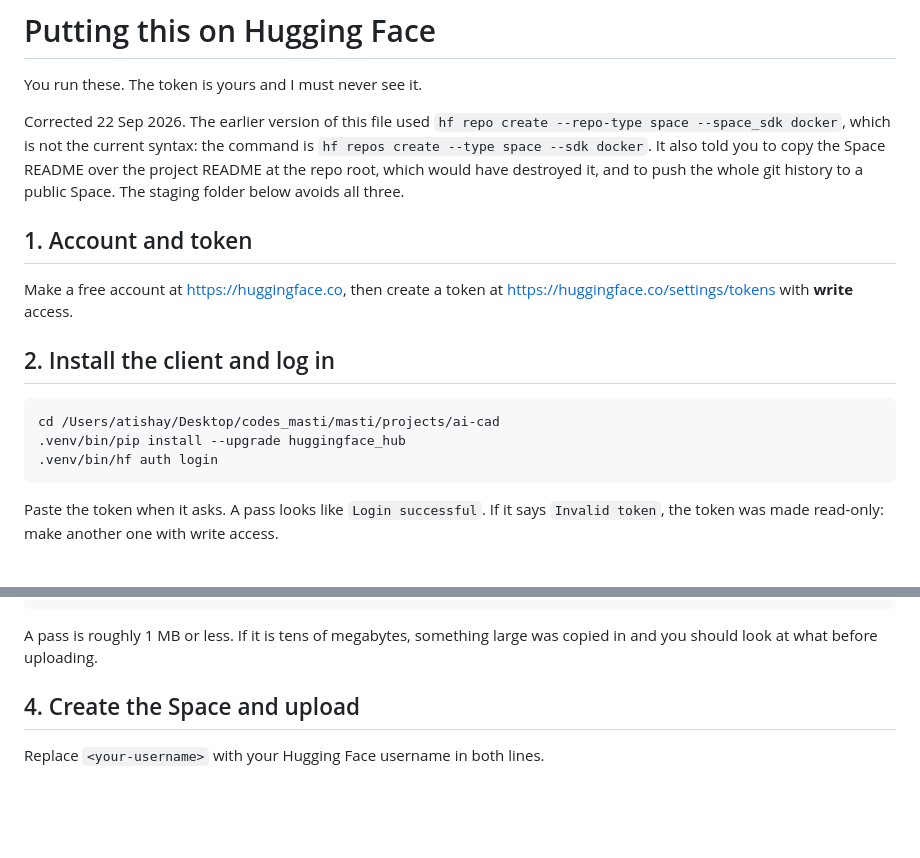
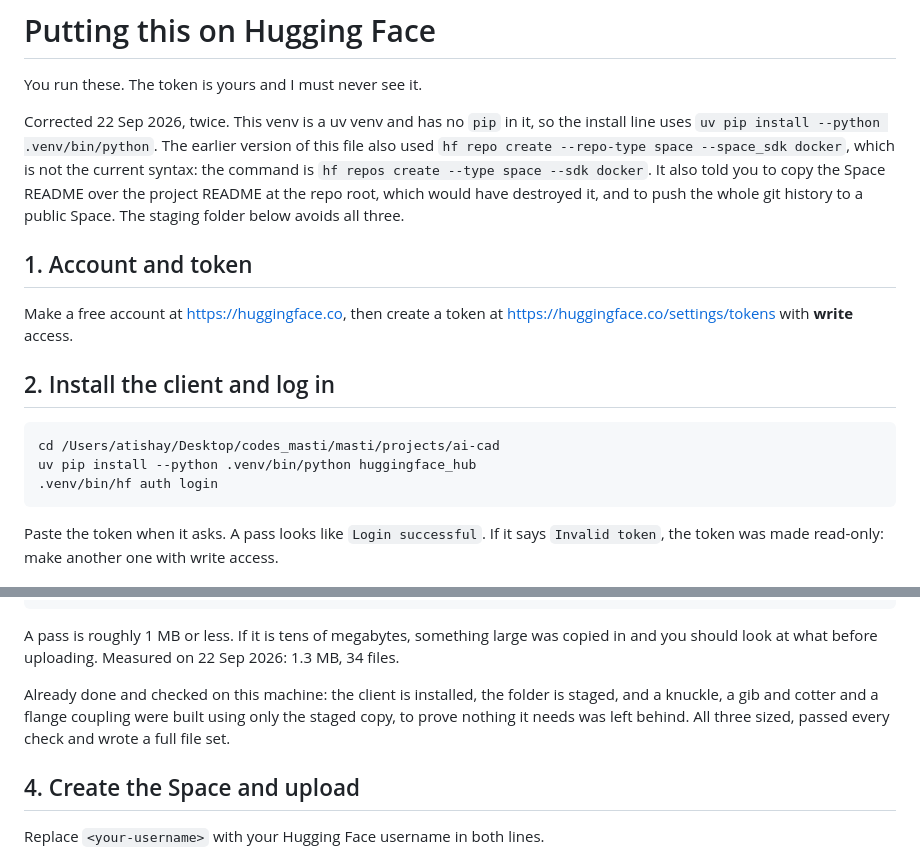
Before and after one commit to Atishyy27/aicad, a Markdown page: space/deploy.md, 2 parts joined by grey strips. Rendered like a GitHub page; blank space fills up the shorter version.

Commit message:
Correct the install line: this venv has no pip
It is a uv venv, so .venv/bin/pip does not exist and the first step of the
deploy would have failed immediately. It is uv pip install --python
.venv/bin/python now.

Also recorded what has already been done and verified locally: the client is
installed, the upload folder is staged at 1.3 MB across 34 files, and three
joints were built from that staged copy alone to prove it is self-contained.
Only the login is left, and that needs a token I must not see.

```diff
--- a/space/deploy.md
+++ b/space/deploy.md
@@ -2,8 +2,9 @@
 
 You run these. The token is yours and I must never see it.
 
-Corrected 22 Sep 2026. The earlier version of this file used `hf repo create --repo-type space
---space_sdk docker`, which is not the current syntax: the command is `hf repos create --type
+Corrected 22 Sep 2026, twice. This venv is a uv venv and has no `pip` in it, so the install
+line uses `uv pip install --python .venv/bin/python`. The earlier version of this file also used
+`hf repo create --repo-type space --space_sdk docker`, which is not the current syntax: the command is `hf repos create --type
 space --sdk docker`. It also told you to copy the Space README over the project README at the
 repo root, which would have destroyed it, and to push the whole git history to a public Space.
 The staging folder below avoids all three.
@@ -16,7 +17,7 @@ https://huggingface.co/settings/tokens with **write** access.
 ## 2. Install the client and log in
 
     cd /Users/atishay/Desktop/codes_masti/masti/projects/ai-cad
-    .venv/bin/pip install --upgrade huggingface_hub
+    uv pip install --python .venv/bin/python huggingface_hub
     .venv/bin/hf auth login
 
 Paste the token when it asks. A pass looks like `Login successful`. If it says
@@ -36,7 +37,11 @@ README. Not the reference books, not `out/`, not the tests, not the git history.
     du -sh /tmp/aicad-space
 
 A pass is roughly 1 MB or less. If it is tens of megabytes, something large was copied in and
-you should look at what before uploading.
+you should look at what before uploading. Measured on 22 Sep 2026: 1.3 MB, 34 files.
+
+Already done and checked on this machine: the client is installed, the folder is staged, and a
+knuckle, a gib and cotter and a flange coupling were built using only the staged copy, to prove
+nothing it needs was left behind. All three sized, passed every check and wrote a full file set.
 
 ## 4. Create the Space and upload
 
```
